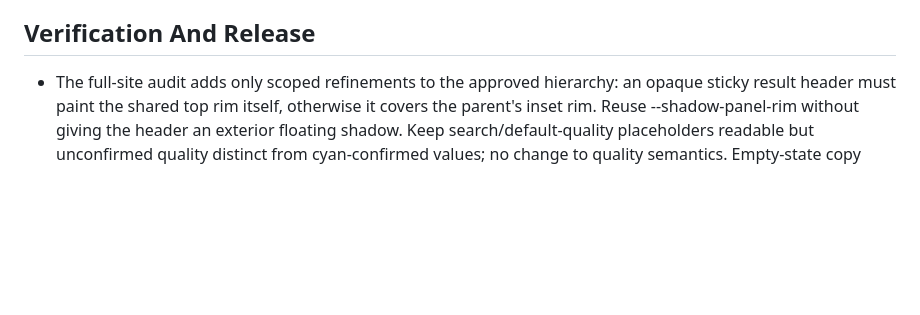
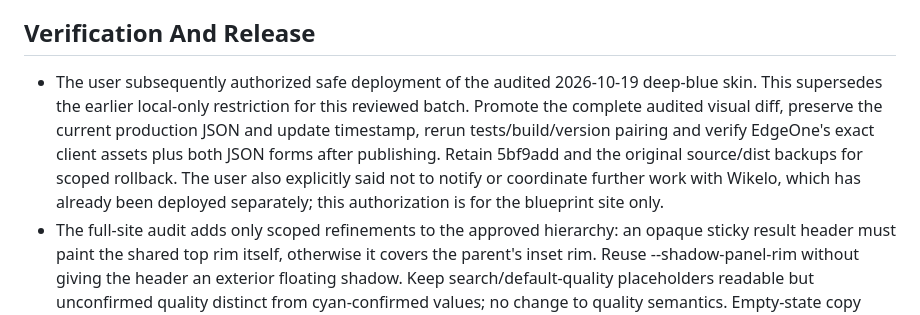
Before and after one commit to B1ndoX/gvy-lantu-site, a Markdown page: AGENTS.md, the part around the change. Rendered like a GitHub page; blank space fills up the shorter version.

```diff
--- a/AGENTS.md
+++ b/AGENTS.md
@@ -67,6 +67,7 @@ The handoff document is written for a person or AI with no prior context. Do not
 
 ## Verification And Release
 
+- The user subsequently authorized safe deployment of the audited 2026-10-19 deep-blue skin. This supersedes the earlier local-only restriction for this reviewed batch. Promote the complete audited visual diff, preserve the current production JSON and update timestamp, rerun tests/build/version pairing and verify EdgeOne's exact client assets plus both JSON forms after publishing. Retain 5bf9add and the original source/dist backups for scoped rollback. The user also explicitly said not to notify or coordinate further work with Wikelo, which has already been deployed separately; this authorization is for the blueprint site only.
 - The full-site audit adds only scoped refinements to the approved hierarchy: an opaque sticky result header must paint the shared top rim itself, otherwise it covers the parent's inset rim. Reuse --shadow-panel-rim without giving the header an exterior floating shadow. Keep search/default-quality placeholders readable but unconfirmed quality distinct from cyan-confirmed values; no change to quality semantics. Empty-state copy distinguishes empty favorites and search/filter misses using the same structure, never changes filtering. Dropdown bounds must be tested for every field on phones AND tablets: the 820px material menu also clipped. Clamp the natural popup horizontally on pointer/keyboard opening and resize; do not fix only one phone column or resize the filter grid. User explicitly requested the Wikelo site footer: transparent canvas background, thin divider, existing branding/legal text/links, 15x17 filing icon, natural mobile wrapping in a minmax(0,1fr) footer track. Only the site footer gets these changes, not dialog footers. Quality and plan numeric inner fields must not draw a second focus rectangle; emphasize their capsule/stepper instead. Never use this as authority to remove standalone search/share or keyboard focus feedback globally. Pre-audit checkpoint=4425164; candidate-first verification and local-only restrictions remain.
 - Latest hierarchy direction supersedes the stopped flat-unification trial: audit real rendered roles before changing paint. Primary top/filter/left/right/dialog shells and their structural headers share the right detail's #061c32. Repeated data cards share #0b243b; nested quality/task-source/reward-pool groups use recessed #031321, not a button/card surface. Compact controls/specification chips stay #061e33; inset fields/steppers use #031321. Keep semantic gold commands and approved hover/selected states separate. Same role means same paint, not every DOM nesting depth gets a new color and not every region becomes the same fill. Check scoped specificity so legacy translucent quality-capsule declarations cannot override opaque role tokens. Retain geometry/fonts/DOM/data and the three unframed-text exclusions, with task-source hover explicitly preserved. Use isolated candidate QA, real role-color assertions across main/plan/task/mineral/dismantle, source/IAB full and focused comparisons, then replace local 8002 only after passing. checkpoint/deep-blue-before-unify-20261019=4c0ea08; no publishing is authorized.
 - User feedback after 786f079 identified pale/whitish gray-blue surfaces versus the selected deep-blue concept. The local depth correction darkens the constant panel cores (#06233e primary, #061c32 main, #071e35 rows) and replaces whitish edge light with lower-alpha blue. Keep uniform opaque bodies and exterior elevation, never restore blotchy gradients or use a global filter/opacity. Preserve the exact approved hover/selected colors and targeted frame exclusions; compare the actual in-app screenshot with the selected image as well as independent Chromium, not CSS values alone. The pre-color checkpoint is checkpoint/deep-blue-before-depth-20261019=786f079; no deployment is authorized.
```
Also changed, not shown: README.md (+7 -4 lines), design-qa.md (+10 -0 lines).
